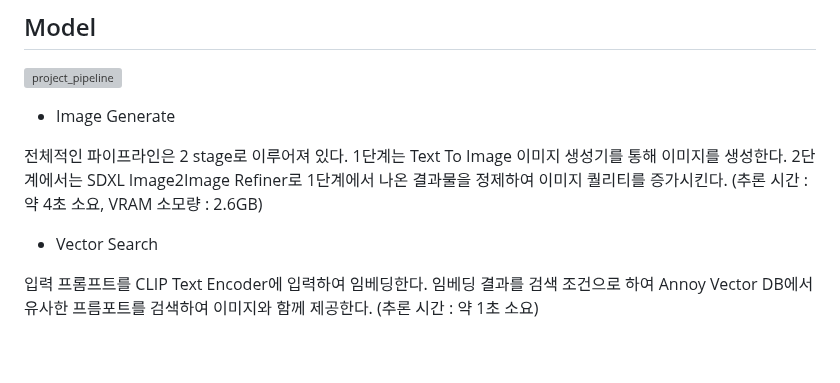
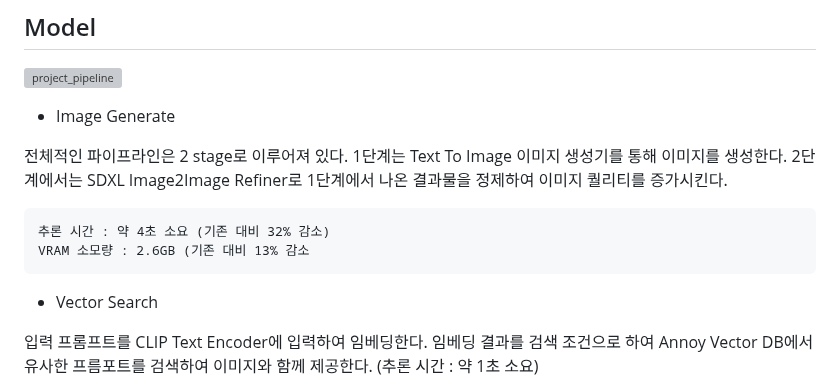
Before and after one commit to SangBeom-Hahn/ko-image-generator, a Markdown page: README.md, the part around the change. Drawn GitHub-style; blank space fills up the shorter version; grey boxes are pictures that could not be loaded.

Commit message:
docs: Update README.md

````diff
--- a/README.md
+++ b/README.md
@@ -49,7 +49,12 @@
 
 - Image Generate
 
-전체적인 파이프라인은 2 stage로 이루어져 있다. 1단계는 Text To Image 이미지 생성기를 통해 이미지를 생성한다. 2단계에서는 SDXL Image2Image Refiner로 1단계에서 나온 결과물을 정제하여 이미지 퀄리티를 증가시킨다. (추론 시간 : 약 4초 소요, VRAM 소모량 : 2.6GB)
+전체적인 파이프라인은 2 stage로 이루어져 있다. 1단계는 Text To Image 이미지 생성기를 통해 이미지를 생성한다. 2단계에서는 SDXL Image2Image Refiner로 1단계에서 나온 결과물을 정제하여 이미지 퀄리티를 증가시킨다.
+
+```
+추론 시간 : 약 4초 소요 (기존 대비 32% 감소)
+VRAM 소모량 : 2.6GB (기존 대비 13% 감소
+```
 
 - Vector Search
 
````
